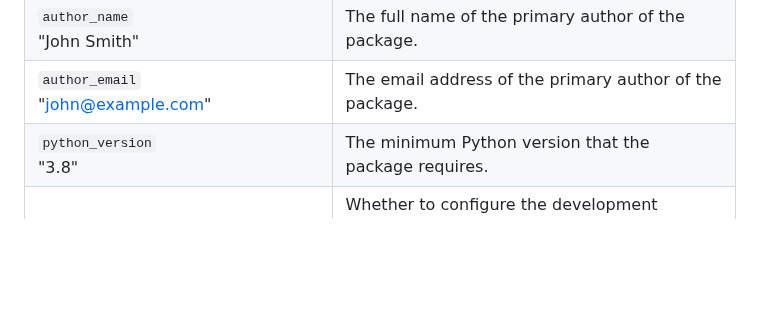
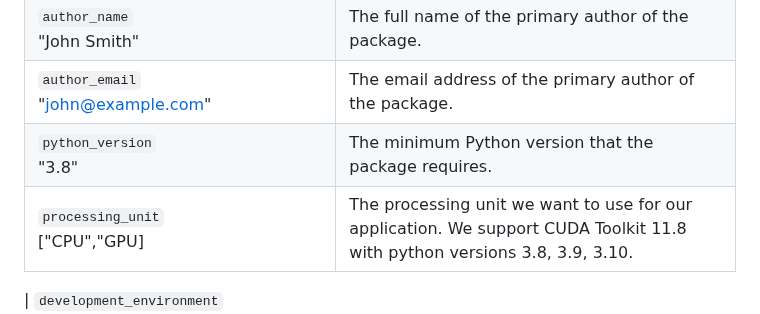
Before and after one commit to superlinear-ai/poetry-cookiecutter, a Markdown page: README.md, the part around the change. Rendered like a GitHub page; blank space fills up the shorter version.

Commit message:
chore: udate README.md to include processing unit parameter.

```diff
--- a/README.md
+++ b/README.md
@@ -62,6 +62,8 @@ To update your Python project with the latest template:
 | `author_name`                     <br> "John Smith"                                 | The full name of the primary author of the package.                                                                                                                                                                                                                                                                                                                                               |
 | `author_email`                    <br> "john@example.com"                           | The email address of the primary author of the package.                                                                                                                                                                                                                                                                                                                                           |
 | `python_version`                  <br> "3.8"                                        | The minimum Python version that the package requires.                                                                                                                                                                                                                                                                                                                                             |
+| `processing_unit`                  <br> ["CPU","GPU]                                        | The processing unit we want to use for our application. We support CUDA Toolkit 11.8 with python versions 3.8, 3.9, 3.10.                                                                                                                                                                                                                                                                                                                                            |
+
 | `development_environment`         <br> ["simple", "strict"]                         | Whether to configure the development environment with a focus on simplicity or with a focus on strictness. In strict mode, additional [Ruff rules](https://beta.ruff.rs/docs/rules/) are added, and tools such as [Mypy](https://github.com/python/mypy) and [Pytest](https://github.com/pytest-dev/pytest) are set to strict mode.                                                               |
 | `with_conventional_commits`       <br> ["0", "1"]                                   | If "1", [Commitizen](https://github.com/commitizen-tools/commitizen) will verify that your commits follow the [Conventional Commits](https://www.conventionalcommits.org/) standard. In return, `cz bump` may be used to automate [Semantic Versioning](https://semver.org/) and [Keep A Changelog](https://keepachangelog.com/).                                                                 |
 | `with_fastapi_api`                <br> ["0", "1"]                                   | If "1", [FastAPI](https://github.com/tiangolo/fastapi) is added as a run time dependency, FastAPI API stubs and tests are added, a `poe api` command for serving the API is added, and an `app` stage that packages the API is added to the Dockerfile. Additionally, the CI workflow will push the application as a Docker image instead of publishing the Python package.                       |
```
